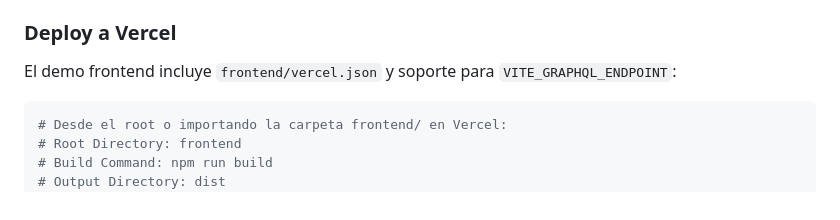
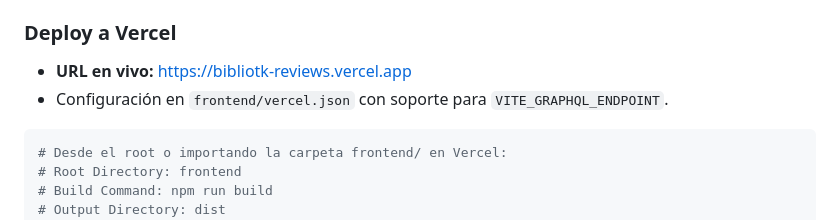
Before and after one commit to MatiAlevMe/bibliotk-reviews, a Markdown page: README.md, the part around the change. Rendered like a GitHub page.

Commit message:
docs: add live vercel demo url to README

````diff
--- a/README.md
+++ b/README.md
@@ -183,7 +183,8 @@ npm run dev        # dev server en :5173, proxy a :3000
 
 ### Deploy a Vercel
 
-El demo frontend incluye `frontend/vercel.json` y soporte para `VITE_GRAPHQL_ENDPOINT`:
+- **URL en vivo:** [https://bibliotk-reviews.vercel.app](https://bibliotk-reviews.vercel.app)
+- Configuración en `frontend/vercel.json` con soporte para `VITE_GRAPHQL_ENDPOINT`.
 
 ```bash
 # Desde el root o importando la carpeta frontend/ en Vercel:
````
